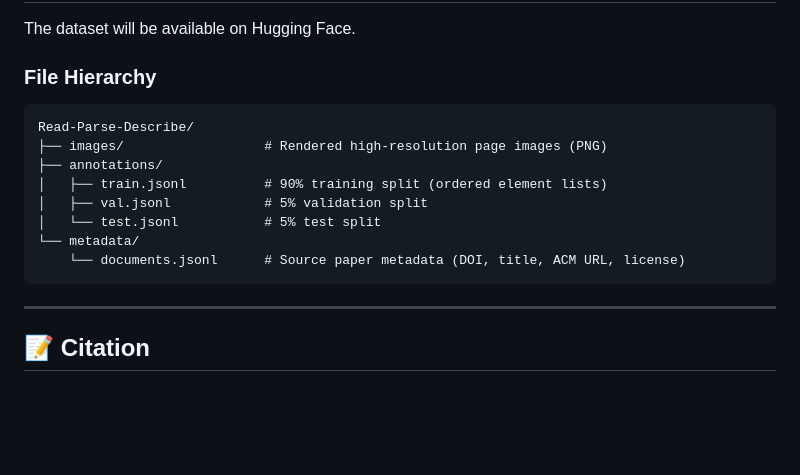
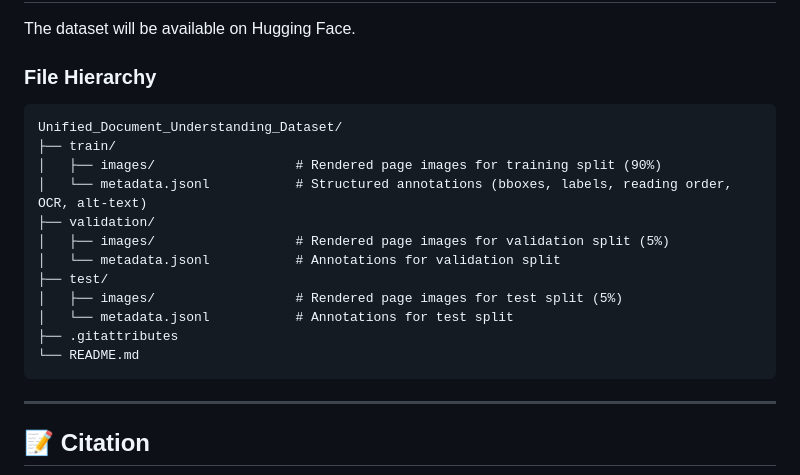
Before and after one commit to chenc6417-star/RPD-Unidoc, a Markdown page: readme.md, the part around the change. Rendered like a GitHub page; blank space fills up the shorter version.

Commit message:
Revise file hierarchy for Unified Document Understanding Dataset
Updated file hierarchy in the README to reflect new dataset structure.

````diff
--- a/readme.md
+++ b/readme.md
@@ -143,16 +143,22 @@ The dataset will be available on Hugging Face.
 
 ### File Hierarchy
 
+
 ```text
-Read-Parse-Describe/
-├── images/                  # Rendered high-resolution page images (PNG)
-├── annotations/
-│   ├── train.jsonl          # 90% training split (ordered element lists)
-│   ├── val.jsonl            # 5% validation split
-│   └── test.jsonl           # 5% test split
-└── metadata/
-    └── documents.jsonl      # Source paper metadata (DOI, title, ACM URL, license)
+Unified_Document_Understanding_Dataset/
+├── train/
+│   ├── images/                  # Rendered page images for training split (90%)
+│   └── metadata.jsonl           # Structured annotations (bboxes, labels, reading order, OCR, alt-text)
+├── validation/
+│   ├── images/                  # Rendered page images for validation split (5%)
+│   └── metadata.jsonl           # Annotations for validation split
+├── test/
+│   ├── images/                  # Rendered page images for test split (5%)
+│   └── metadata.jsonl           # Annotations for test split
+├── .gitattributes
+└── README.md
 ```
+
 
 ---
 
````
